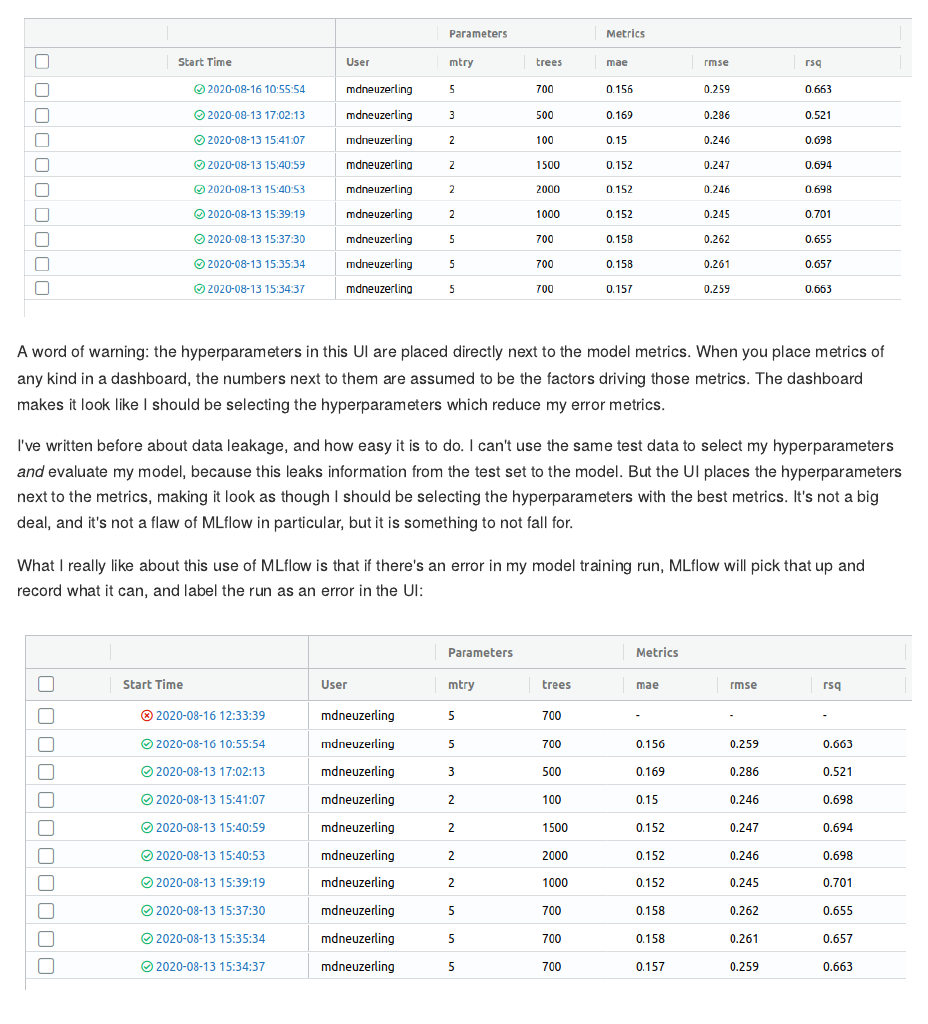
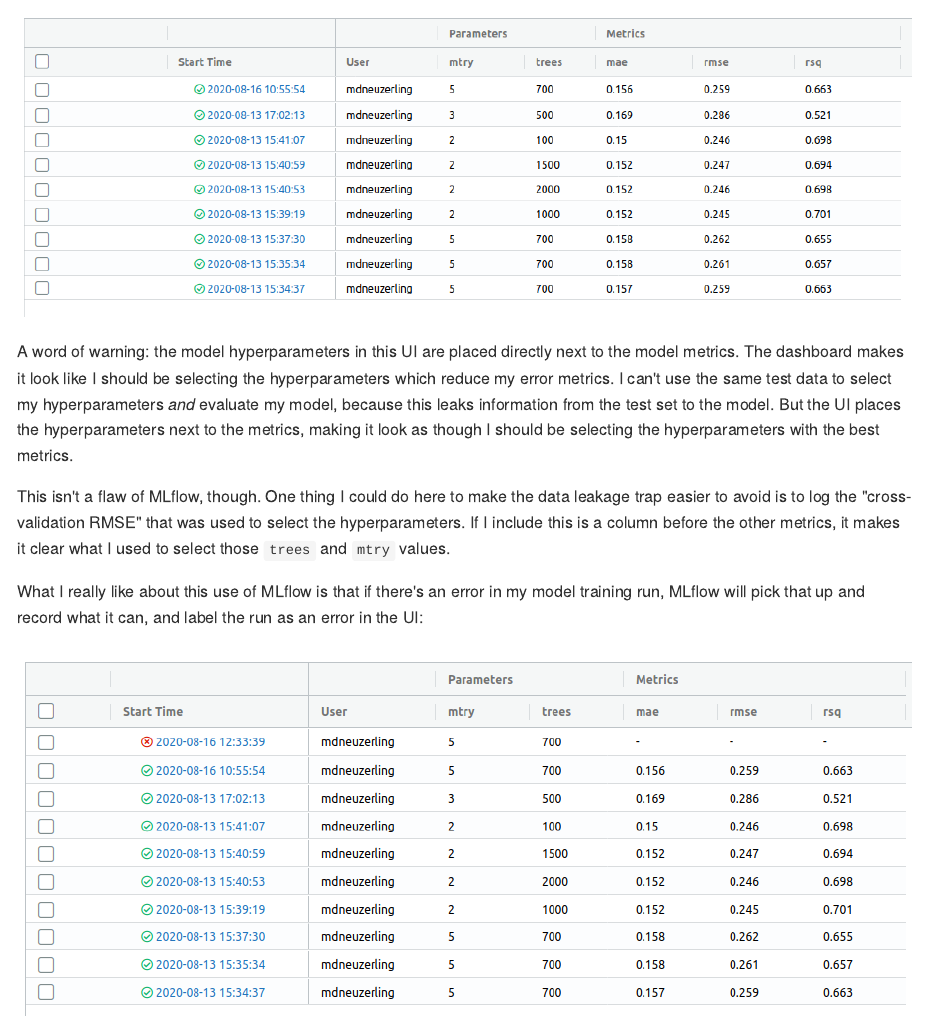
Before and after one commit to edugonzaloalmorox/mdneuzerling.com, an R Markdown document (content/post/2020-08-16-tracking-tidymodels-with-mlflow/index.Rmd): the page in a window 1100 px wide, from 4840 px down. The pictures show the output file content/post/2020-08-16-tracking-tidymodels-with-mlflow/index.md that the author committed with the source, drawn offline in the style of GitHub; long lines of code are wrapped.

Commit message:
Avoid the data leakage trap

```diff
--- a/content/post/2020-08-16-tracking-tidymodels-with-mlflow/index.Rmd
+++ b/content/post/2020-08-16-tracking-tidymodels-with-mlflow/index.Rmd
@@ -171,9 +171,9 @@
 
 ![](mlflow-ui.png)
 
-A word of warning: the hyperparameters in this UI are placed directly next to the model metrics. When you place metrics of any kind in a dashboard, the numbers next to them are assumed to be the factors driving those metrics. The dashboard makes it look like I should be selecting the hyperparameters which reduce my error metrics.
+A word of warning: the model hyperparameters in this UI are placed directly next to the model metrics. The dashboard makes it look like I should be selecting the hyperparameters which reduce my error metrics. I can't use the same test data to select my hyperparameters _and_ evaluate my model, because this leaks information from the test set to the model. But the UI places the hyperparameters next to the metrics, making it look as though I should be selecting the hyperparameters with the best metrics.
 
-I've written before about data leakage, and how easy it is to do. I can't use the same test data to select my hyperparameters _and_ evaluate my model, because this leaks information from the test set to the model. But the UI places the hyperparameters next to the metrics, making it look as though I should be selecting the hyperparameters with the best metrics. It's not a big deal, and it's not a flaw of MLflow in particular, but it is something to not fall for.
+This isn't a flaw of MLflow, though. One thing I could do here to make the data leakage trap easier to avoid is to log the "cross-validation RMSE" that was used to select the hyperparameters. If I include this is a column before the other metrics, it makes it clear what I used to select those `trees` and `mtry` values.
 
 What I really like about this use of MLflow is that if there's an error in my model training run, MLflow will pick that up and record what it can, and label the run as an error in the UI:
 
```
Also changed, not shown: content/post/2020-08-16-tracking-tidymodels-with-mlflow/index.md.
